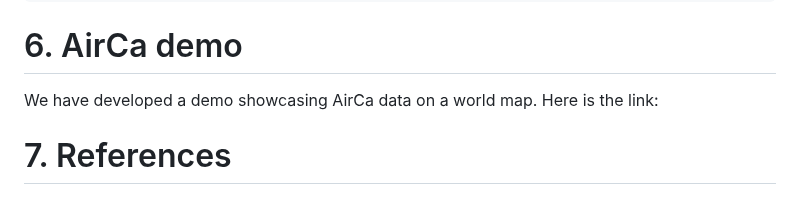
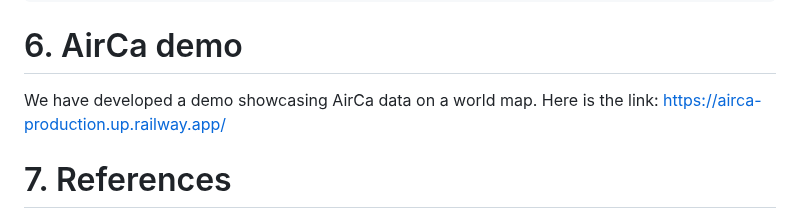
Before and after one commit to LINC-BIT/AirCa, a Markdown page: README.md, the part around the change. GitHub-like rendering.

````diff
--- a/README.md
+++ b/README.md
@@ -260,7 +260,7 @@ optimizer , epochs =600)
 ```
 # 6. AirCa demo
 
-We have developed a demo showcasing AirCa data on a world map. Here is the link:
+We have developed a demo showcasing AirCa data on a world map. Here is the link: https://airca-production.up.railway.app/
 
 # 7. References
 [1] Zhao, X., Dong, Y., & Zuo, L. (2023). A combinatorial optimization approach for air cargo palletization and aircraft loading. *Mathematics, 11*(13), 2798.
````
